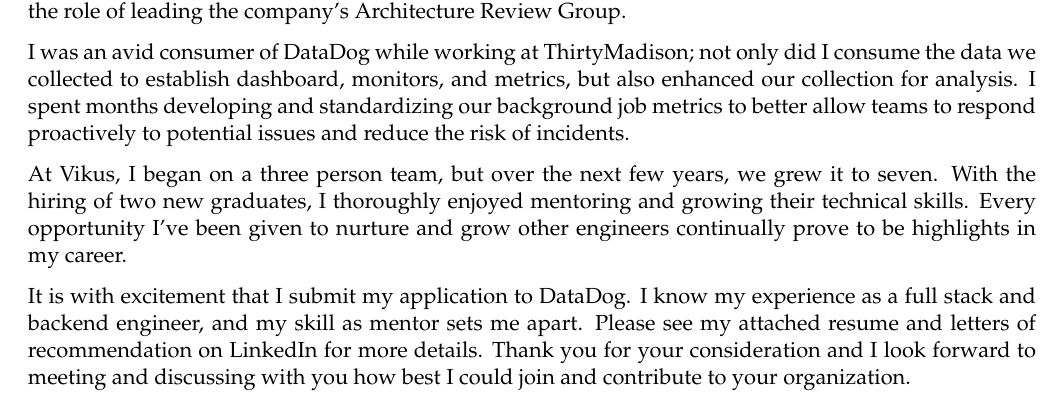
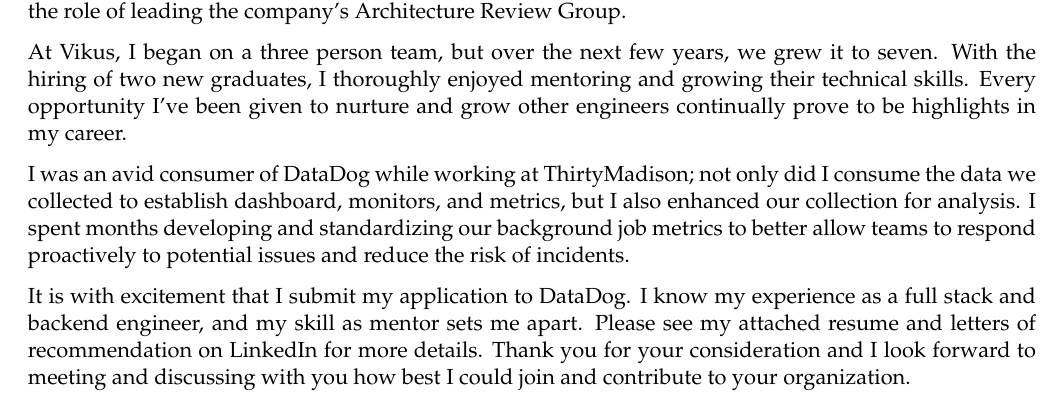
Before and after one commit to aluink/Resume, a LaTeX document (cover.tex): part of the page, cut so that both start at the same text. Compiled offline with pdfLaTeX.

Commit message:
more cleanup

```diff
--- a/cover.tex
+++ b/cover.tex
@@ -26,14 +26,14 @@
 involved working on platform teams where my work was entirely backend focused. This culminated as I accepted
 the role of leading the company's Architecture Review Group.
 
-I was an avid consumer of DataDog while working at ThirtyMadison; not only did I consume the data
-we collected to establish dashboard, monitors, and metrics, but also enhanced our collection for analysis.
-I spent months developing and standardizing our background job metrics to better allow teams to
-respond proactively to potential issues and reduce the risk of incidents.
-
 At Vikus, I began on a three person team, but over the next few years, we grew it to seven. With the hiring
 of two new graduates, I thoroughly enjoyed mentoring and growing their technical skills. Every opportunity
 I've been given to nurture and grow other engineers continually prove to be highlights in my career.
+
+I was an avid consumer of DataDog while working at ThirtyMadison; not only did I consume the data
+we collected to establish dashboard, monitors, and metrics, but I also enhanced our collection for analysis.
+I spent months developing and standardizing our background job metrics to better allow teams to
+respond proactively to potential issues and reduce the risk of incidents.
 
 It is with excitement that I submit my application to \applycompany. I know my experience as a
 full stack and backend engineer, and my skill as mentor sets me apart. Please see my attached resume and
```
Also changed, not shown: cover.pdf.
